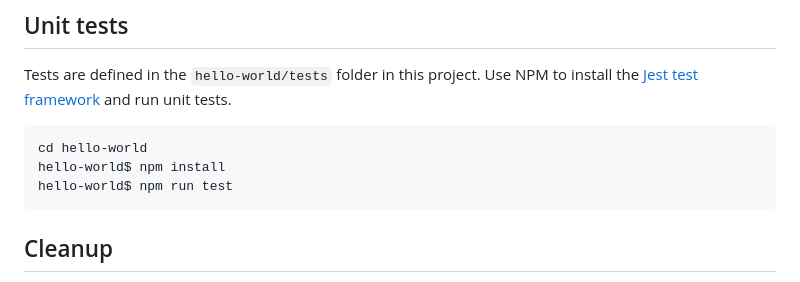
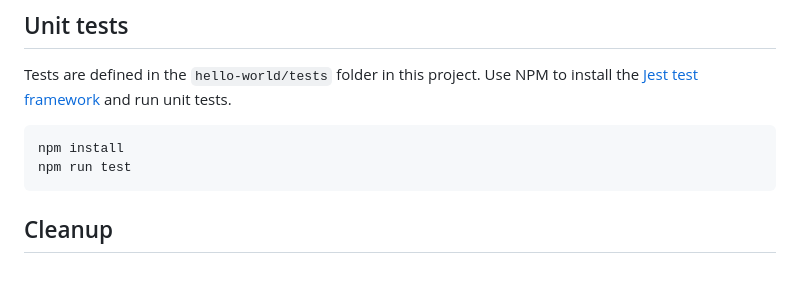
Before and after one commit to NuwanJ/msc-cloud-computing-applications-group2, a Markdown page: README.md, the part around the change. Rendered like a GitHub page.

````diff
--- a/README.md
+++ b/README.md
@@ -114,9 +114,8 @@ You can find more information and examples about filtering Lambda function logs
 Tests are defined in the `hello-world/tests` folder in this project. Use NPM to install the [Jest test framework](https://jestjs.io/) and run unit tests.
 
 ```bash
-cd hello-world
-hello-world$ npm install
-hello-world$ npm run test
+npm install
+npm run test
 ```
 
 ## Cleanup
````
